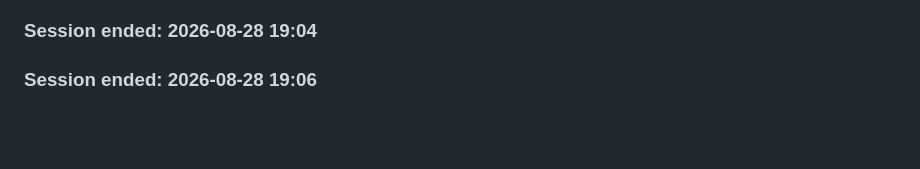
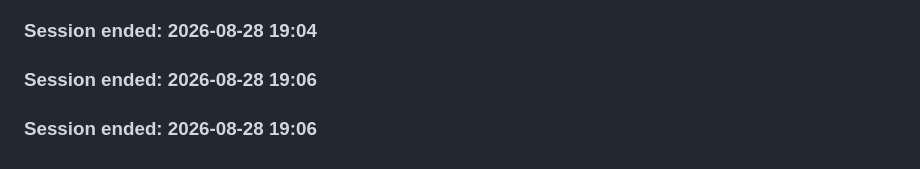
Before and after one commit to panwarvipul4u9058714543-oss/Vipulclaudecode, a Markdown page: .claude/memory/activity-log.md, the part around the change. Rendered like a GitHub page; blank space fills up the shorter version.

Commit message:
Auto-save: 2026-08-28 19:06 — session end

```diff
--- a/.claude/memory/activity-log.md
+++ b/.claude/memory/activity-log.md
@@ -179,3 +179,6 @@ This helps track exactly what changed and when.
 
 
 ### Session ended: 2026-08-28 19:06
+
+
+### Session ended: 2026-08-28 19:06
```
